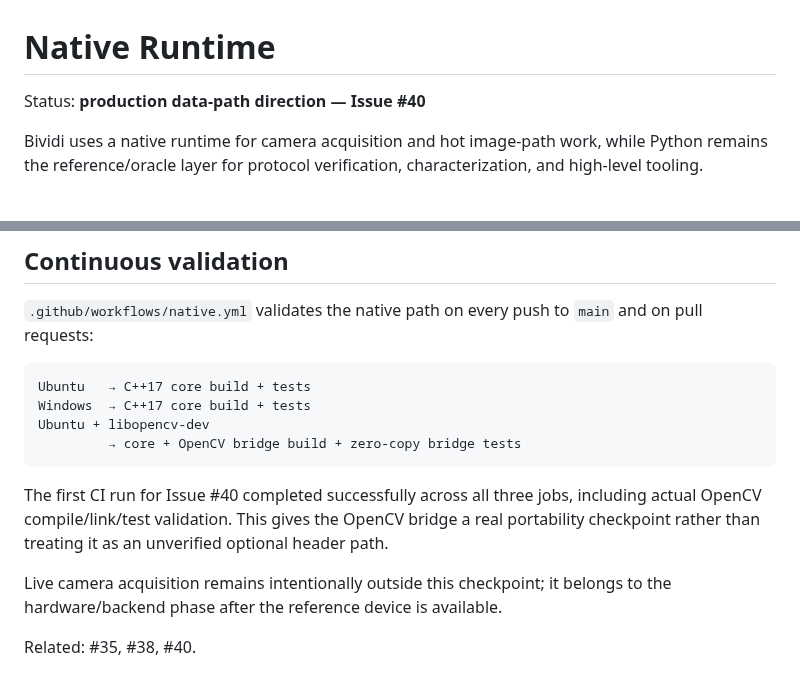
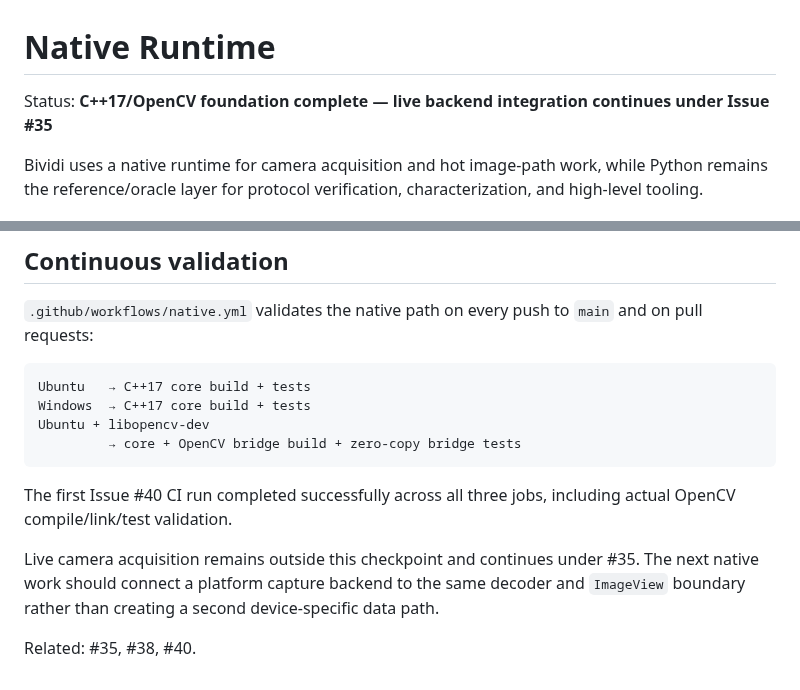
Before and after one commit to cctsao1008/bividi, a Markdown page: docs/native-runtime.md, 2 parts joined by grey strips. Rendered like a GitHub page.

Commit message:
docs: finalize native runtime checkpoint (#40)

````diff
--- a/docs/native-runtime.md
+++ b/docs/native-runtime.md
@@ -1,6 +1,6 @@
 # Native Runtime
 
-Status: **production data-path direction — Issue #40**
+Status: **C++17/OpenCV foundation complete — live backend integration continues under Issue #35**
 
 Bividi uses a native runtime for camera acquisition and hot image-path work, while Python remains the reference/oracle layer for protocol verification, characterization, and high-level tooling.
 
@@ -124,8 +124,8 @@ Ubuntu + libopencv-dev
          → core + OpenCV bridge build + zero-copy bridge tests
 ```
 
-The first CI run for Issue #40 completed successfully across all three jobs, including actual OpenCV compile/link/test validation. This gives the OpenCV bridge a real portability checkpoint rather than treating it as an unverified optional header path.
+The first Issue #40 CI run completed successfully across all three jobs, including actual OpenCV compile/link/test validation.
 
-Live camera acquisition remains intentionally outside this checkpoint; it belongs to the hardware/backend phase after the reference device is available.
+Live camera acquisition remains outside this checkpoint and continues under #35. The next native work should connect a platform capture backend to the same decoder and `ImageView` boundary rather than creating a second device-specific data path.
 
 Related: #35, #38, #40.
````
